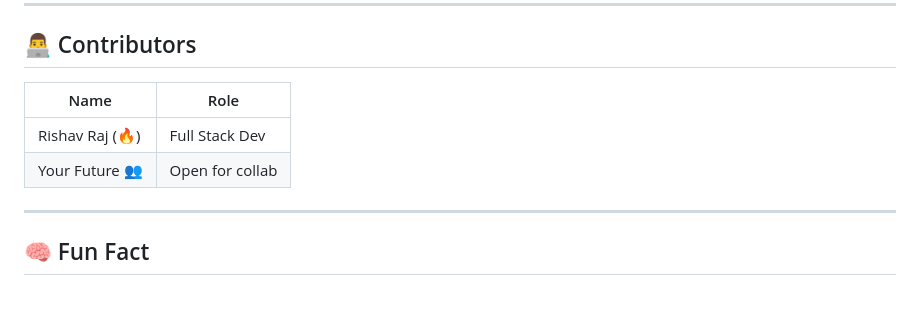
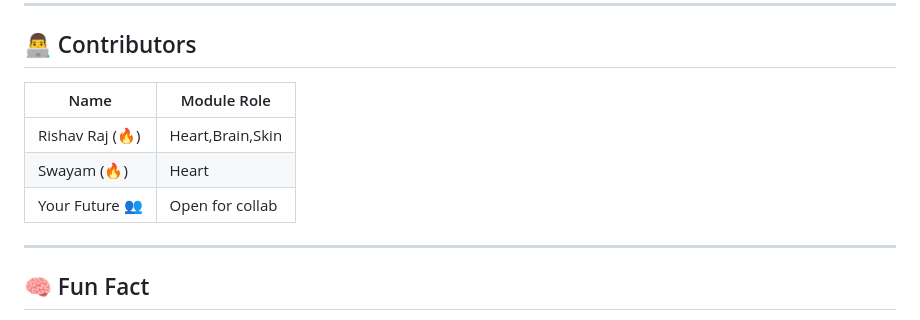
Before and after one commit to rishav-raj-33/Vortexify-a-builder, a Markdown page: README.md, the part around the change. Drawn GitHub-style.

Commit message:
Contributors added

```diff
--- a/README.md
+++ b/README.md
@@ -173,10 +173,11 @@ Vortexify/
 
 ## 👨‍💻 Contributors
 
-| Name           | Role            |
-|----------------|-----------------|
-| Rishav Raj (🔥)| Full Stack Dev  |
-| Your Future 👥 | Open for collab |
+| Name           | Module Role       |
+|----------------|-------------------|
+| Rishav Raj (🔥)| Heart,Brain,Skin |
+| Swayam (🔥)    | Heart            |
+| Your Future 👥 | Open for collab  |
 
 ---
 
```
